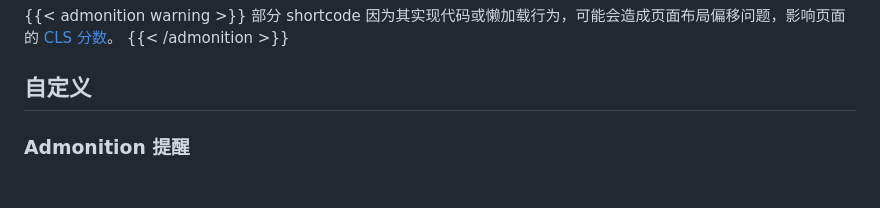
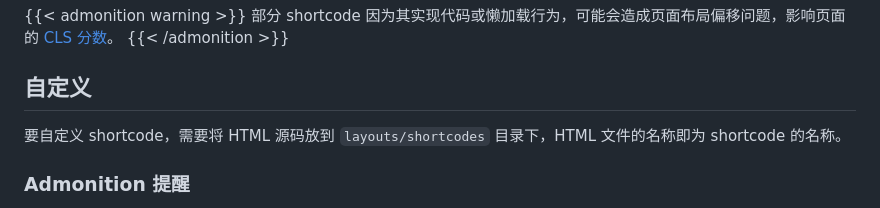
Before and after one commit to rea1shane/posts, a Markdown page: hugo-shortcodes/index.md, the part around the change. GitHub-like rendering; blank space fills up the shorter version.

```diff
--- a/hugo-shortcodes/index.md
+++ b/hugo-shortcodes/index.md
@@ -15,6 +15,8 @@ shortcode 的好处是抽象了 HTML 片段，一次定义多次调用，大大
 {{< /admonition >}}
 
 ## 自定义
+
+要自定义 shortcode，需要将 HTML 源码放到 `layouts/shortcodes` 目录下，HTML 文件的名称即为 shortcode 的名称。
 
 ### Admonition 提醒
 
```
